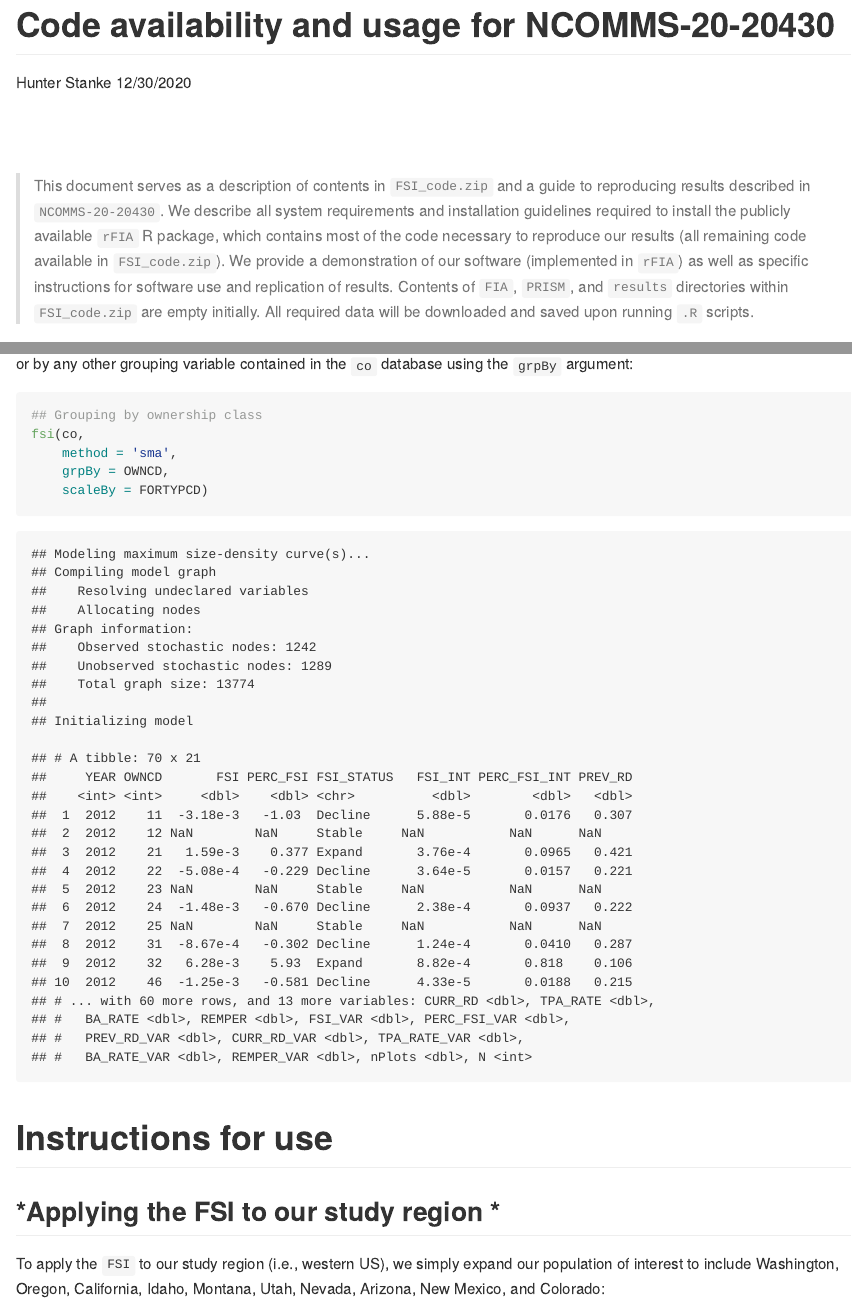
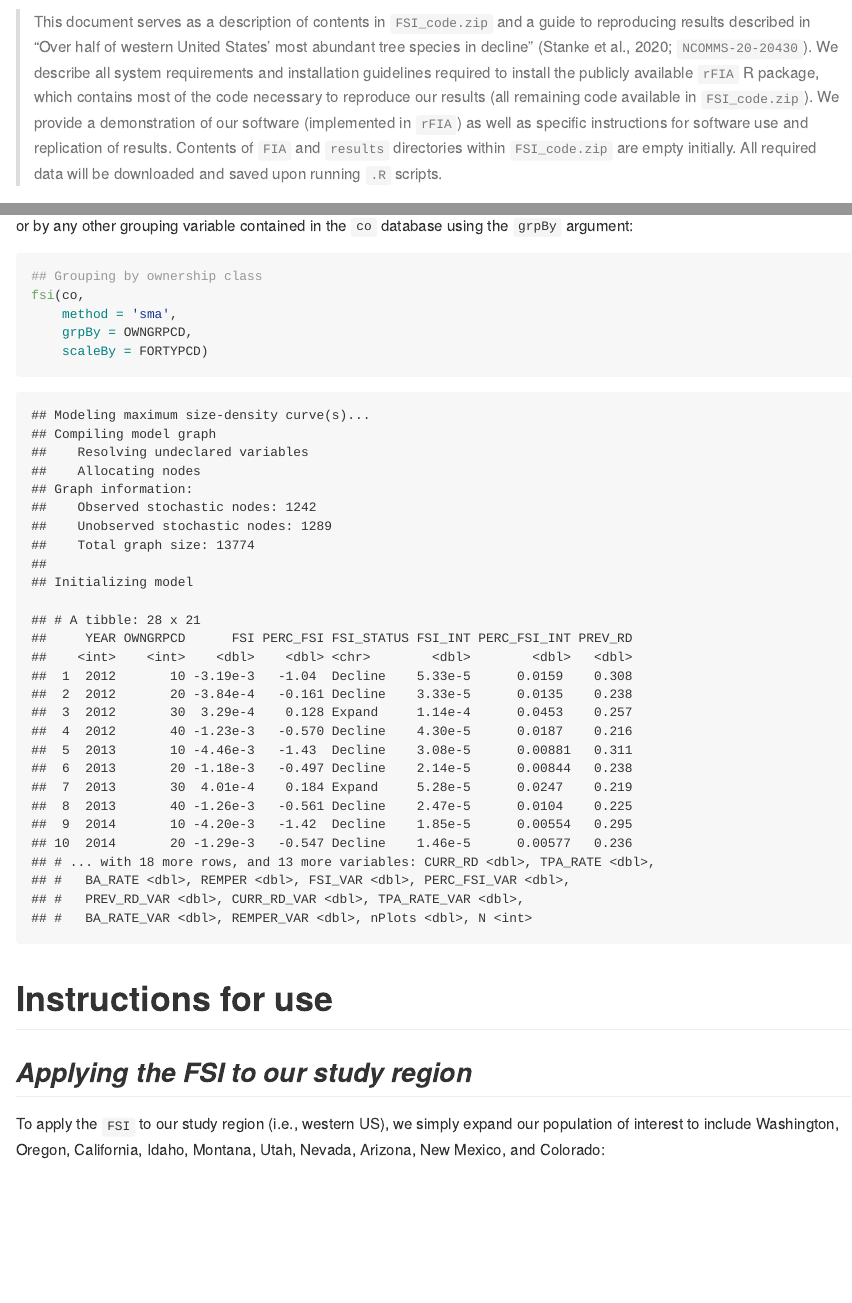
Before and after one commit to hunter-stanke/Code-repository---NCOMMS-20-20430, an R Markdown document (README.Rmd): the page in a window 1100 px wide, from 30 px down before the commit and from 60 px down after it, and a second part further down, joined at a grey line. The pictures show the output file README.md that the author committed with the source, drawn offline in the style of GitHub.

Commit message:
Update README and results

````diff
--- a/README.Rmd
+++ b/README.Rmd
@@ -1,7 +1,4 @@
 ---
-title: "Code availability and usage for NCOMMS-20-20430"
-author: "Hunter Stanke"
-date: "12/30/2020"
 output: github_document
 ---
 <style>
@@ -17,7 +14,7 @@ div.sourceCode {
 knitr::opts_chunk$set(echo = TRUE, message = FALSE, warning = FALSE)
 ```
 
-> This document serves as a description of contents in `FSI_code.zip` and a guide to reproducing results described in `NCOMMS-20-20430`. We describe all system requirements and installation guidelines required to install the publicly available `rFIA` R package, which contains most of the code necessary to reproduce our results (all remaining code available in `FSI_code.zip`). We provide a demonstration of our software (implemented in `rFIA`) as well as specific instructions for software use and replication of results. Contents of `FIA`, `PRISM`, and `results` directories within `FSI_code.zip` are empty initially. All required data will be downloaded and saved upon running `.R` scripts.
+> This document serves as a description of contents in `FSI_code.zip` and a guide to reproducing results described in "Over half of western United States' most abundant tree species in decline" (Stanke et al., 2020; `NCOMMS-20-20430`). We describe all system requirements and installation guidelines required to install the publicly available `rFIA` R package, which contains most of the code necessary to reproduce our results (all remaining code available in `FSI_code.zip`). We provide a demonstration of our software (implemented in `rFIA`) as well as specific instructions for software use and replication of results. Contents of `FIA` and `results` directories within `FSI_code.zip` are empty initially. All required data will be downloaded and saved upon running `.R` scripts.
 
 
 # System Requirements
@@ -100,7 +97,7 @@ or by any other grouping variable contained in the `co` database using the `grpB
 ## Grouping by ownership class
 fsi(co,
     method = 'sma',
-    grpBy = OWNCD,
+    grpBy = OWNGRPCD,
     scaleBy = FORTYPCD)
 ```
 
@@ -108,7 +105,7 @@ fsi(co,
 
 
 # Instructions for use
-## _Applying the FSI to our study region _
+## _Applying the FSI to our study region_
 To apply the `FSI` to our study region (i.e., western US), we simply expand our population of interest to include Washington, Oregon, California, Idaho, Montana, Utah, Nevada, Arizona, New Mexico, and Colorado:
 
 ```{r eval=FALSE}
````
Also changed, not shown: FIA/.keep.txt (added), README.md, results/plt/.keep.txt (added), results/regionWide/.keep.txt (added), results/spatial/.keep.txt (added), README.Rmd (2 more changed lines), 1 other file.
